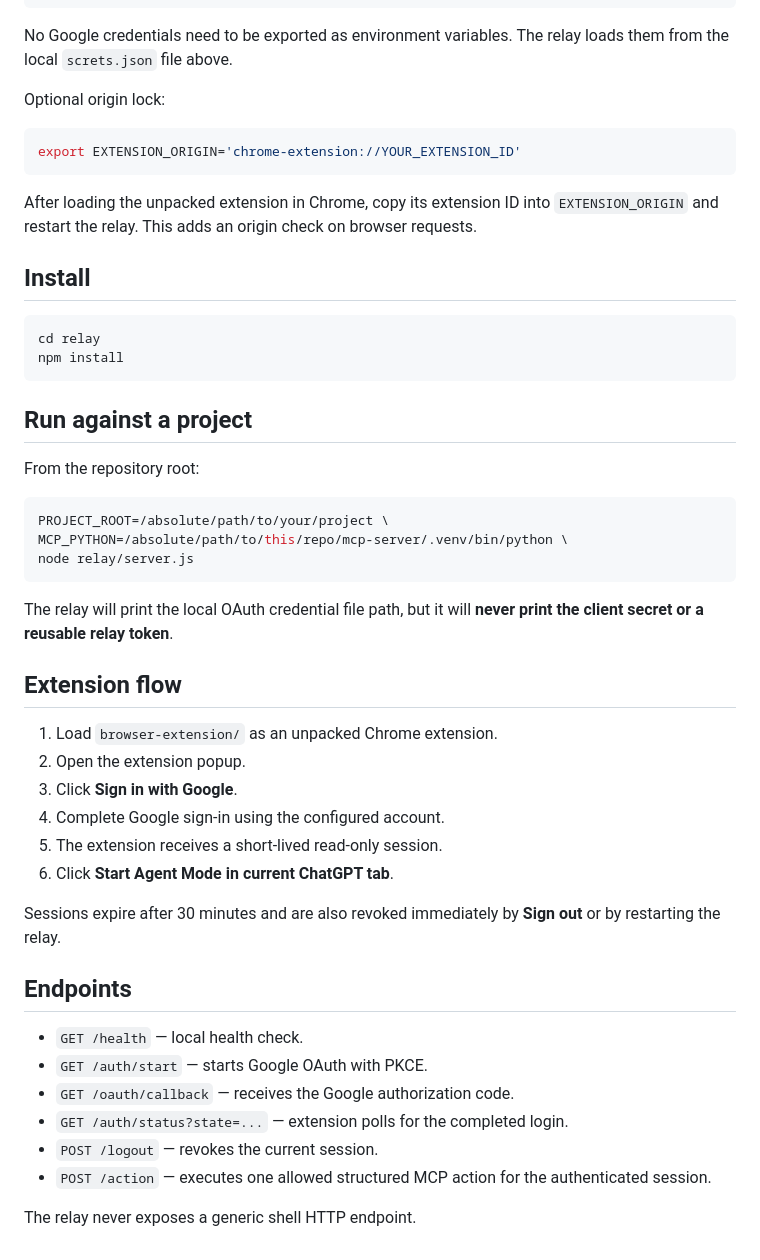
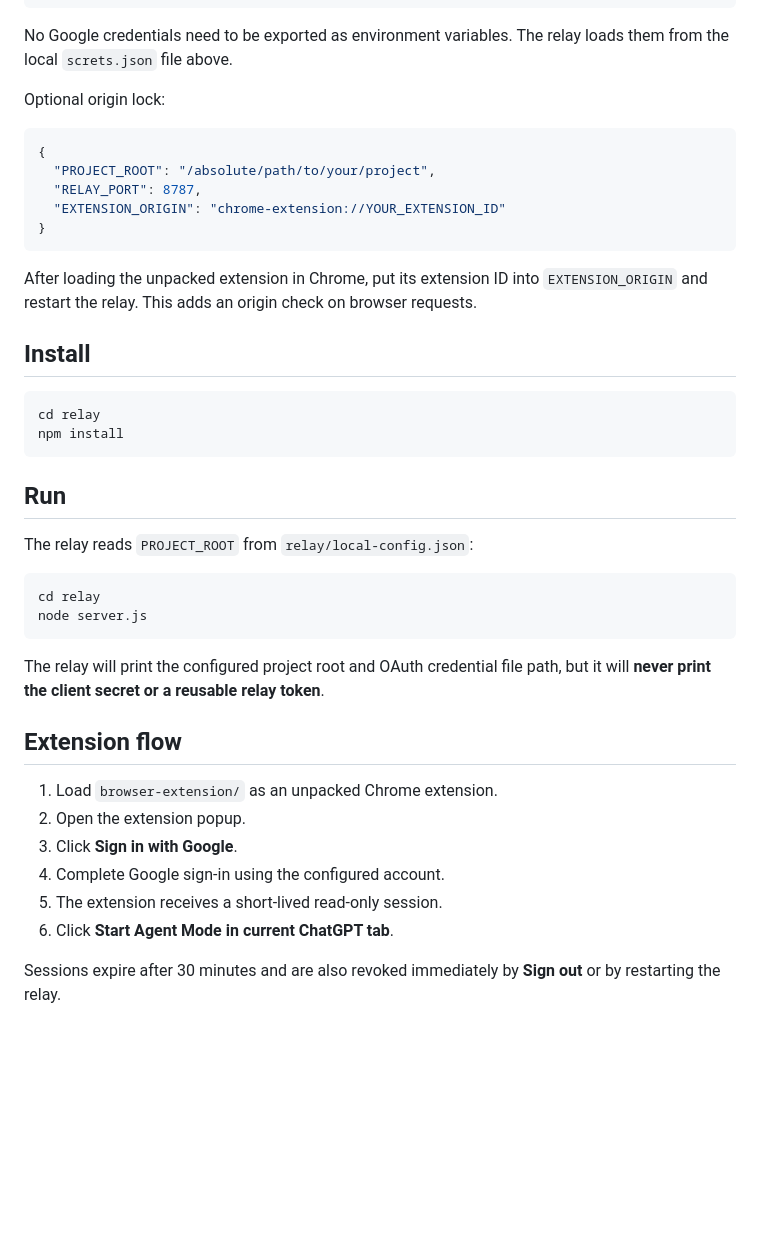
Before and after one commit to yashaswipratick/local-coding-ai-agent, a Markdown page: relay/README.md, the part around one of its changes. Drawn GitHub-style; blank space fills up the shorter version.

Commit message:
Use local config file for relay project root

````diff
--- a/relay/README.md
+++ b/relay/README.md
@@ -54,11 +80,15 @@ No Google credentials need to be exported as environment variables. The relay lo
 
 Optional origin lock:
 
-```bash
-export EXTENSION_ORIGIN='chrome-extension://YOUR_EXTENSION_ID'
+```json
+{
+  "PROJECT_ROOT": "/absolute/path/to/your/project",
+  "RELAY_PORT": 8787,
+  "EXTENSION_ORIGIN": "chrome-extension://YOUR_EXTENSION_ID"
+}
 ```
 
-After loading the unpacked extension in Chrome, copy its extension ID into `EXTENSION_ORIGIN` and restart the relay. This adds an origin check on browser requests.
+After loading the unpacked extension in Chrome, put its extension ID into `EXTENSION_ORIGIN` and restart the relay. This adds an origin check on browser requests.
 
 ## Install
 
@@ -67,17 +97,16 @@ cd relay
 npm install
 ```
 
-## Run against a project
+## Run
 
-From the repository root:
+The relay reads `PROJECT_ROOT` from `relay/local-config.json`:
 
 ```bash
-PROJECT_ROOT=/absolute/path/to/your/project \
-MCP_PYTHON=/absolute/path/to/this/repo/mcp-server/.venv/bin/python \
-node relay/server.js
+cd relay
+node server.js
 ```
 
-The relay will print the local OAuth credential file path, but it will **never print the client secret or a reusable relay token**.
+The relay will print the configured project root and OAuth credential file path, but it will **never print the client secret or a reusable relay token**.
 
 ## Extension flow
 
@@ -89,14 +118,3 @@ The relay will print the local OAuth credential file path, but it will **never p
 6. Click **Start Agent Mode in current ChatGPT tab**.
 
 Sessions expire after 30 minutes and are also revoked immediately by **Sign out** or by restarting the relay.
-
-## Endpoints
-
-- `GET /health` — local health check.
-- `GET /auth/start` — starts Google OAuth with PKCE.
-- `GET /oauth/callback` — receives the Google authorization code.
-- `GET /auth/status?state=...` — extension polls for the completed login.
-- `POST /logout` — revokes the current session.
-- `POST /action` — executes one allowed structured MCP action for the authenticated session.
-
-The relay never exposes a generic shell HTTP endpoint.
````
Also changed, not shown: other parts of relay/README.md (+33 -7 lines).
